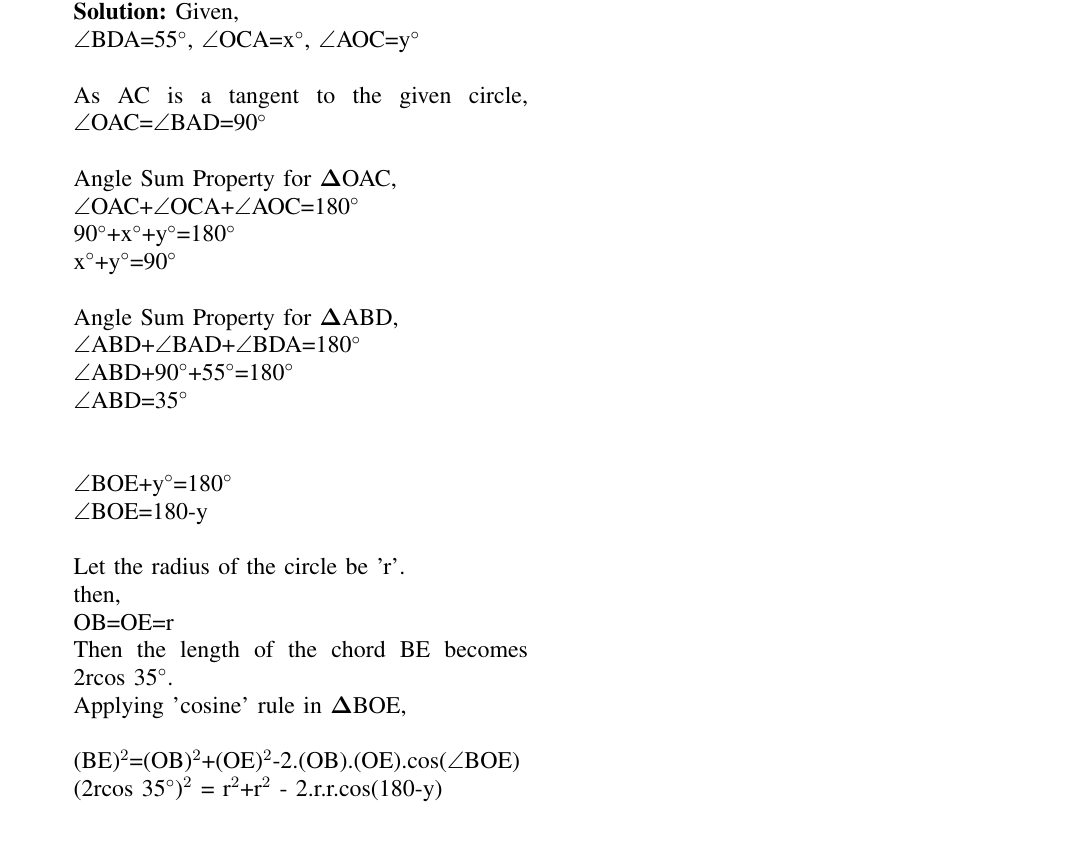
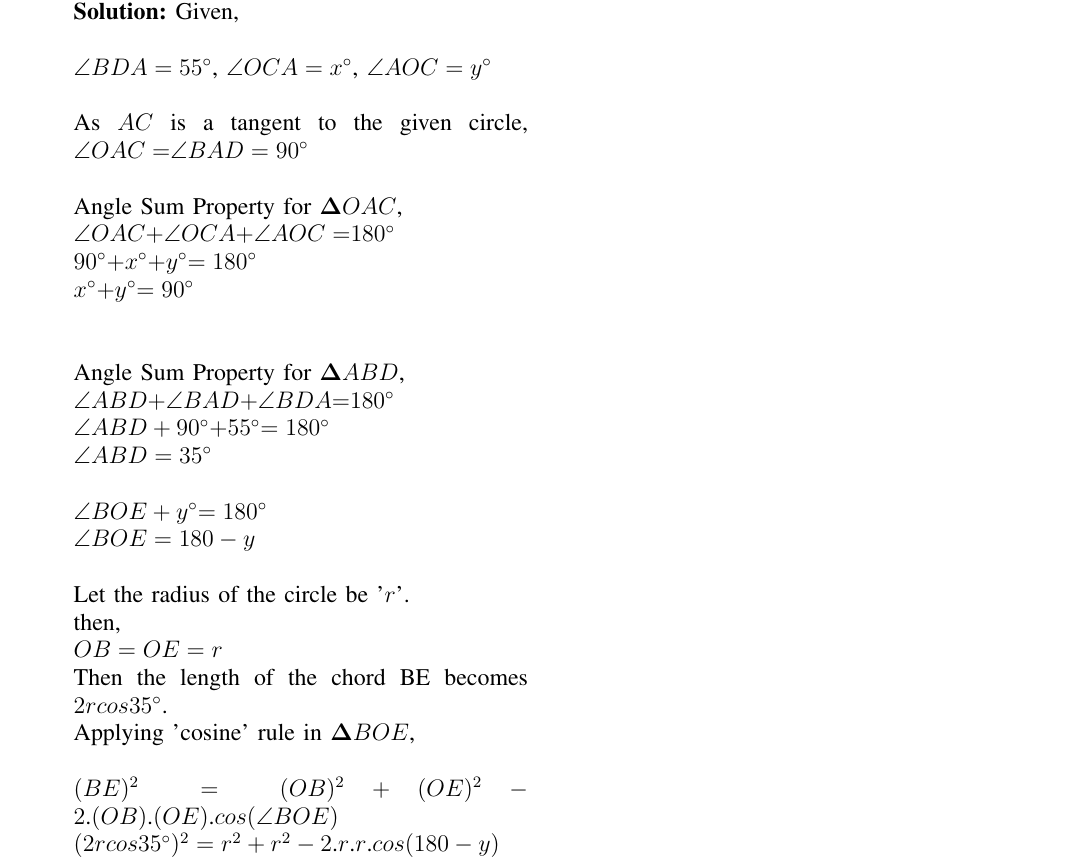
Before and after one commit to saanviamrutha/Assignment1, a LaTeX paper (Latexsolution.tex): part of the page, cut so that both start at the same text. Compiled offline with pdfLaTeX.

Commit message:
Add files via upload

```diff
--- a/Latexsolution.tex
+++ b/Latexsolution.tex
@@ -127,28 +132,29 @@ columns=fullflexible
 
 \solution
 Given,\\
- $\angle$BDA=55$^{\circ}$, $\angle$OCA=x$^{\circ}$, $\angle$AOC=y$^{\circ}$\\
 
-As AC is a tangent to the given circle, $\angle$OAC=$\angle$BAD=90$^{\circ}$\\
+ $\angle$$BDA=55$$^{\circ}$, $\angle$$OCA=x$$^{\circ}$, $\angle$$AOC=y$$^{\circ}$\\
+
+As $AC$ is a tangent to the given circle, $\angle$$OAC=$$\angle$$BAD=90$$^{\circ}$\\
 \\
-Angle Sum Property for $\vec{\Delta}$OAC, \\
-               $\angle$OAC+$\angle$OCA+$\angle$AOC=180$^{\circ}$\\
-               90$^{\circ}$+x$^{\circ}$+y$^{\circ}$=180$^{\circ}$\\
-               x$^{\circ}$+y$^{\circ}$=90$^{\circ}$\\
-               \\
-Angle Sum Property for $\vec{\Delta}$ABD, \\
-               $\angle$ABD+$\angle$BAD+$\angle$BDA=180$^{\circ}$\\
-               $\angle$ABD+90$^{\circ}$+55$^{\circ}$=180$^{\circ}$\\
-               $\angle$ABD=35$^{\circ}$\\ \\
+Angle Sum Property for $\vec{\Delta}$$OAC$, \\
+              $\angle$$OAC+$$\angle$$OCA+$$\angle$$AOC=$$180$$^{\circ}$ \\
+               $90$$^{\circ}$$+x$$^{\circ}$$+y$$^{\circ}$$=180$$^{\circ}$\\
+               $x$$^{\circ}$$+y$$^{\circ}$$=90$$^{\circ}$\\ \\
 
-                $\angle$BOE+y$^{\circ}$=180$^{\circ}$\\
-                $\angle$BOE=180-y\\ \\
-                Let the radius of the circle be 'r'.\\
+Angle Sum Property for $\vec{\Delta}$$ABD$, \\
+               $\angle$$ABD$$+$$\angle$$BAD$$+$$\angle$$BDA$$=$$180$$^{\circ}$\\
+               $\angle$$ABD+90$$^{\circ}$$+55$$^{\circ}$$=180$$^{\circ}$\\
+               $\angle$$ABD=35$$^{\circ}$\\
+
+                $\angle$$BOE+y$$^{\circ}$$=180$$^{\circ}$\\
+                $\angle$$BOE=180-y$\\ \\
+                Let the radius of the circle be '$r$'.\\
                 then,\\
-                OB=OE=r\\
-                Then the length of the chord BE becomes 2rcos 35$^{\circ}$.\\
-                Applying 'cosine' rule in $\vec{\Delta}$BOE,\\
+                $OB=OE=r$\\
+                Then the length of the chord BE becomes $2rcos 35$$^{\circ}$.\\
+                Applying 'cosine' rule in $\vec{\Delta}$$BOE$,\\
 
-               (BE)$^{2}$=(OB)$^{2}$+(OE)$^{2}$-2.(OB).(OE).cos($\angle$BOE)\\
-                (2rcos 35$^{\circ}$)$^{2}$ = r$^{2}$+r$^{2}$ - 2.r.r.cos(180-y)\\
-                4r$^{2}$cos$^{2}$35$^{\circ}$ = 2r$^{2}$ - 2r$^{2}$cos(180-y)\\
+               $(BE)^2=(OB)^2+(OE)^2-2$.$(OB)$.$(OE)$.$cos($$\angle$$BOE)$\\
+                $(2rcos 35$$^{\circ}$$)^2 = r^2+r^2 - 2$.$r$.$r$.$cos(180-y)$\\
+                $4r^2cos^2 35$$^{\circ}$$=2r^2 - 2r^2cos(180-y)$\\
```
Also changed, not shown: Latexsolution.pdf, Latexsolution.tex (31 more changed lines).
